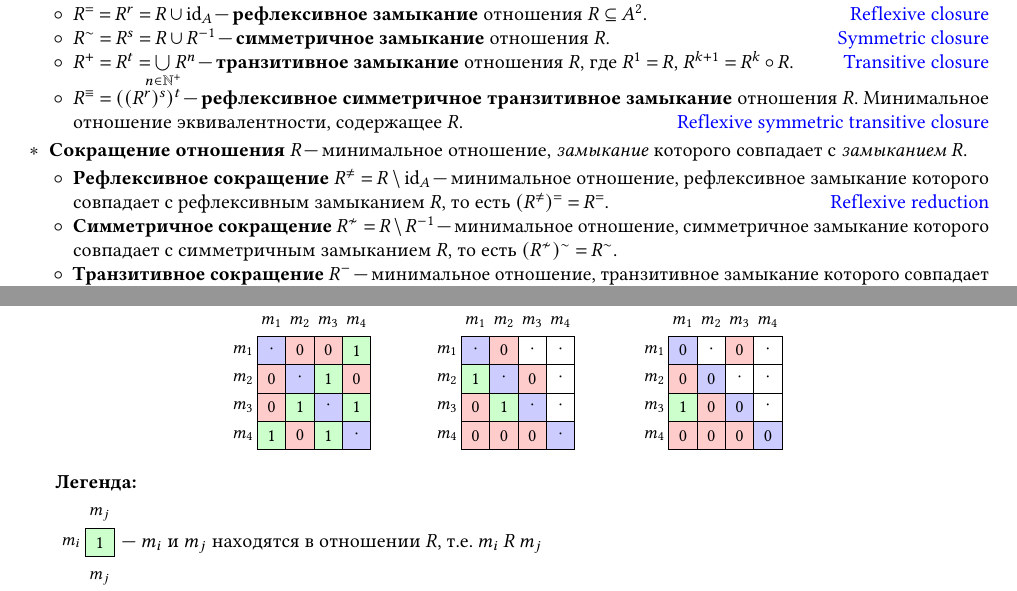
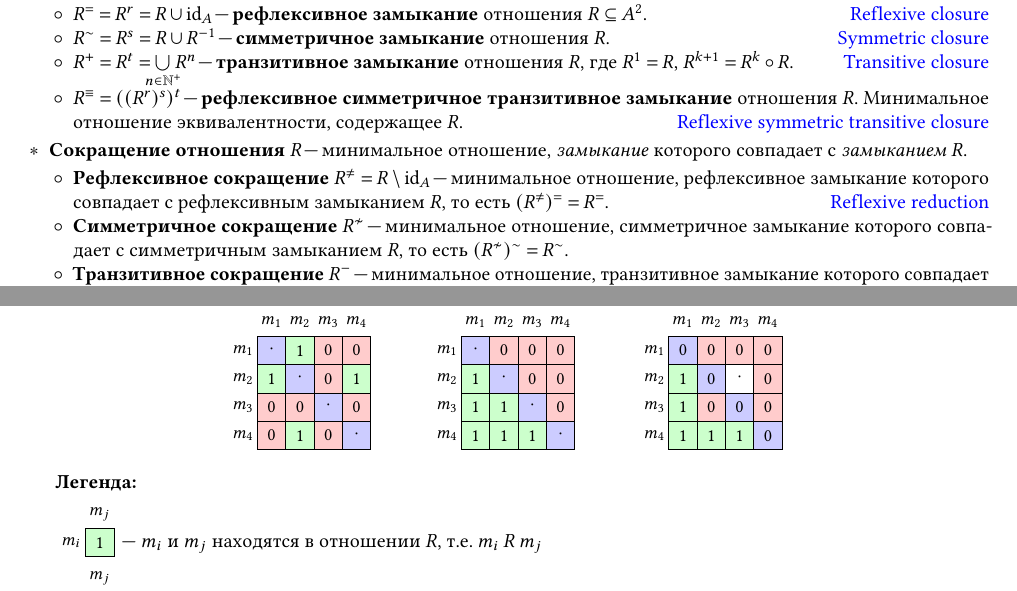
Before and after one commit to Lipen/discrete-math-course, a LaTeX document (cheat2.tex): two parts of pages 1 and 4 of 4, joined at a grey line, cut so that both start at the same text. Compiled offline with pdfLaTeX.

Commit message:
Add non-breaking space

```diff
--- a/cheat2.tex
+++ b/cheat2.tex
@@ -112,13 +112,12 @@
     \item \textbf{Сокращение отношения} $R$ \--- минимальное отношение, \textit{замыкание} которого совпадает с \textit{замыканием}~$R$.
 
     \begin{terms}
-        \item \textbf{Рефлексивное сокращение} $R^{\neq} = R \setminus \idrel{A}$ \--- минимальное отношение, рефлексивное замыкание которого совпадает с рефлексивным замыканием $R$, то есть $(R^{\neq})^{=} = R^{=}$.
+        \item \textbf{Рефлексивное сокращение} $R^{\neq} = R \setminus \idrel{A}$ \--- минимальное отношение, рефлексивное замыкание которого совпадает с рефлексивным замыканием~$R$, то есть $(R^{\neq})^{=} = R^{=}$.
         \hfill\href{https://en.wikipedia.org/wiki/Reflexive_reduction}{Reflexive reduction}
 
-        \item \textbf{Симметричное сокращение} $R^{\nsim} = R \setminus R^{-1}$ \--- минимальное отношение, симметричное замыкание которого совпадает с симметричным замыканием $R$, то есть $(R^{\nsim})^{\sim} = R^{\sim}$.
+        \item \textbf{Симметричное сокращение} $R^{\nsim}$ \--- минимальное отношение, симметричное замыкание которого совпадает с симметричным замыканием~$R$, то есть $(R^{\nsim})^{\sim} = R^{\sim}$.
 
-        \item \textbf{Транзитивное сокращение} $R^{-}$ \--- минимальное отношение, транзитивное замыкание которого совпадает с транзитивным замыканием $R$, то есть $(R^{-})^{+} = R^{+}$.
-        % TODO: how to construct
+        \item \textbf{Транзитивное сокращение} $R^{-}$ \--- минимальное отношение, транзитивное замыкание которого совпадает с транзитивным замыканием~$R$, то есть $(R^{-})^{+} = R^{+}$.
         \hfill\href{https://en.wikipedia.org/wiki/Transitive_reduction}{Transitive reduction}
 
         Транзитивное сокращение $R^{-}$ отношения $R$ без циклов (в том числе, без петель) можно найти, используя его транзитивное замыкание: $R^{-}_{\text{DAG}} = R \setminus (R \circ R^{+}) = R \setminus \bigunionclap{n \geq 2} R^n$.
```
